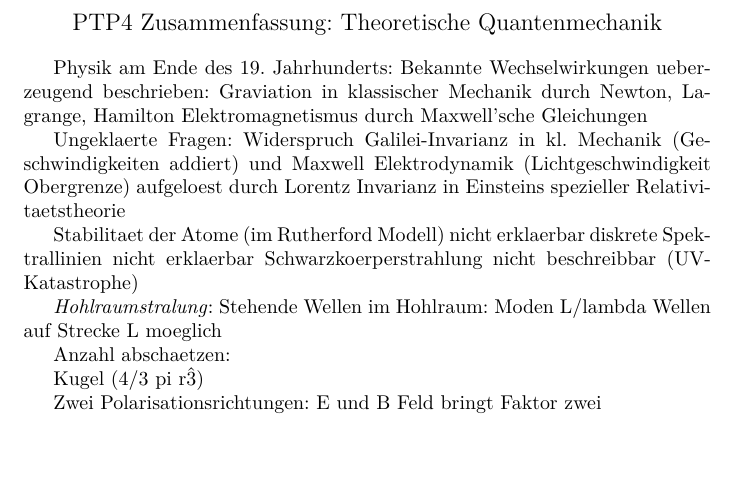
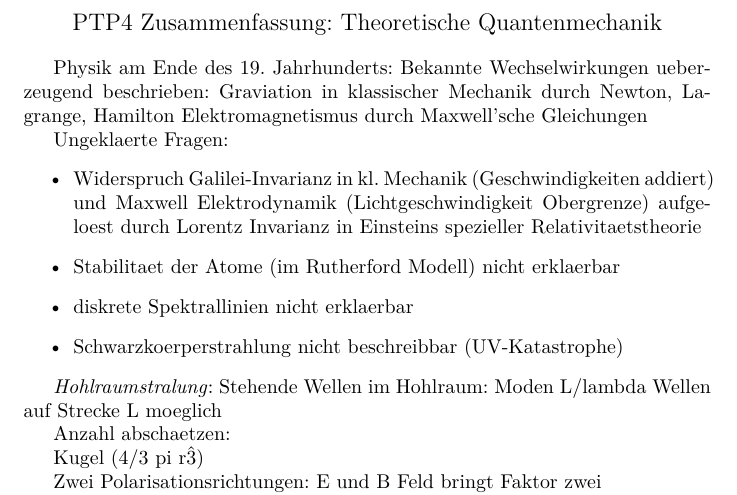
Before and after one commit to woskar/physics, a LaTeX document (ptp4/ptp4.tex): part of the page, cut so that both start at the same text, the shorter picture padded with empty space. Compiled offline with pdfLaTeX.

Commit message:
list included

```diff
--- a/ptp4/ptp4.tex
+++ b/ptp4/ptp4.tex
@@ -19,11 +19,12 @@ Graviation in klassischer Mechanik durch Newton, Lagrange, Hamilton
 Elektromagnetismus durch Maxwell'sche Gleichungen
 
 Ungeklaerte Fragen:
-Widerspruch Galilei-Invarianz in kl. Mechanik (Geschwindigkeiten addiert) und Maxwell Elektrodynamik (Lichtgeschwindigkeit Obergrenze) aufgeloest durch Lorentz Invarianz in Einsteins spezieller Relativitaetstheorie
-
-Stabilitaet der Atome (im Rutherford Modell) nicht erklaerbar
-diskrete Spektrallinien nicht erklaerbar
-Schwarzkoerperstrahlung nicht beschreibbar (UV-Katastrophe)
+\begin{itemize}
+\item Widerspruch Galilei-Invarianz in kl. Mechanik (Geschwindigkeiten addiert) und Maxwell Elektrodynamik (Lichtgeschwindigkeit Obergrenze) aufgeloest durch Lorentz Invarianz in Einsteins spezieller Relativitaetstheorie
+\item Stabilitaet der Atome (im Rutherford Modell) nicht erklaerbar
+\item diskrete Spektrallinien nicht erklaerbar
+\item Schwarzkoerperstrahlung nicht beschreibbar (UV-Katastrophe)
+\end{itemize}
 
 \emph{Hohlraumstralung}:
 Stehende Wellen im Hohlraum: Moden
```
Also changed, not shown: ptp4/ptp4.pdf, 2 other files.
